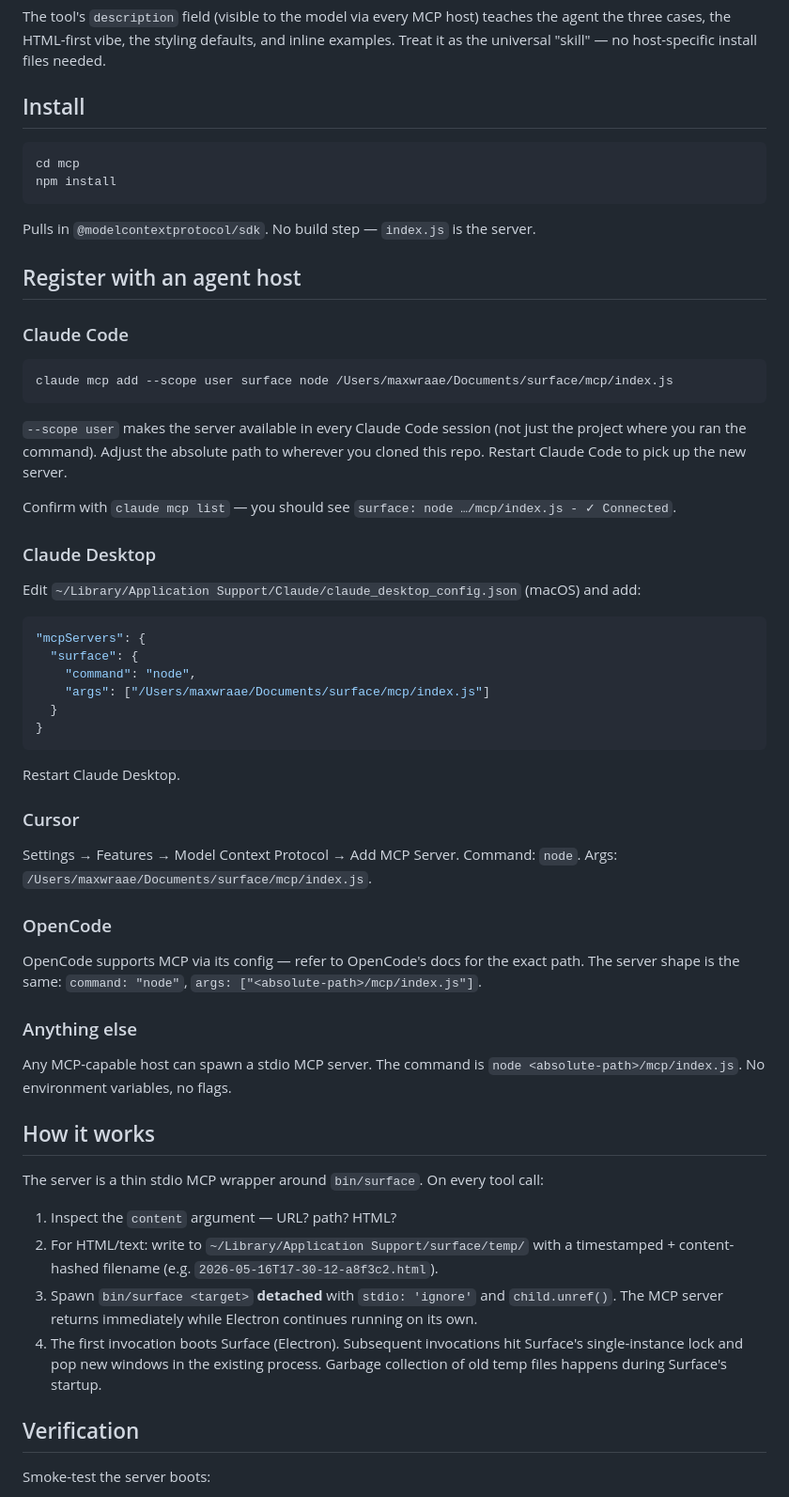
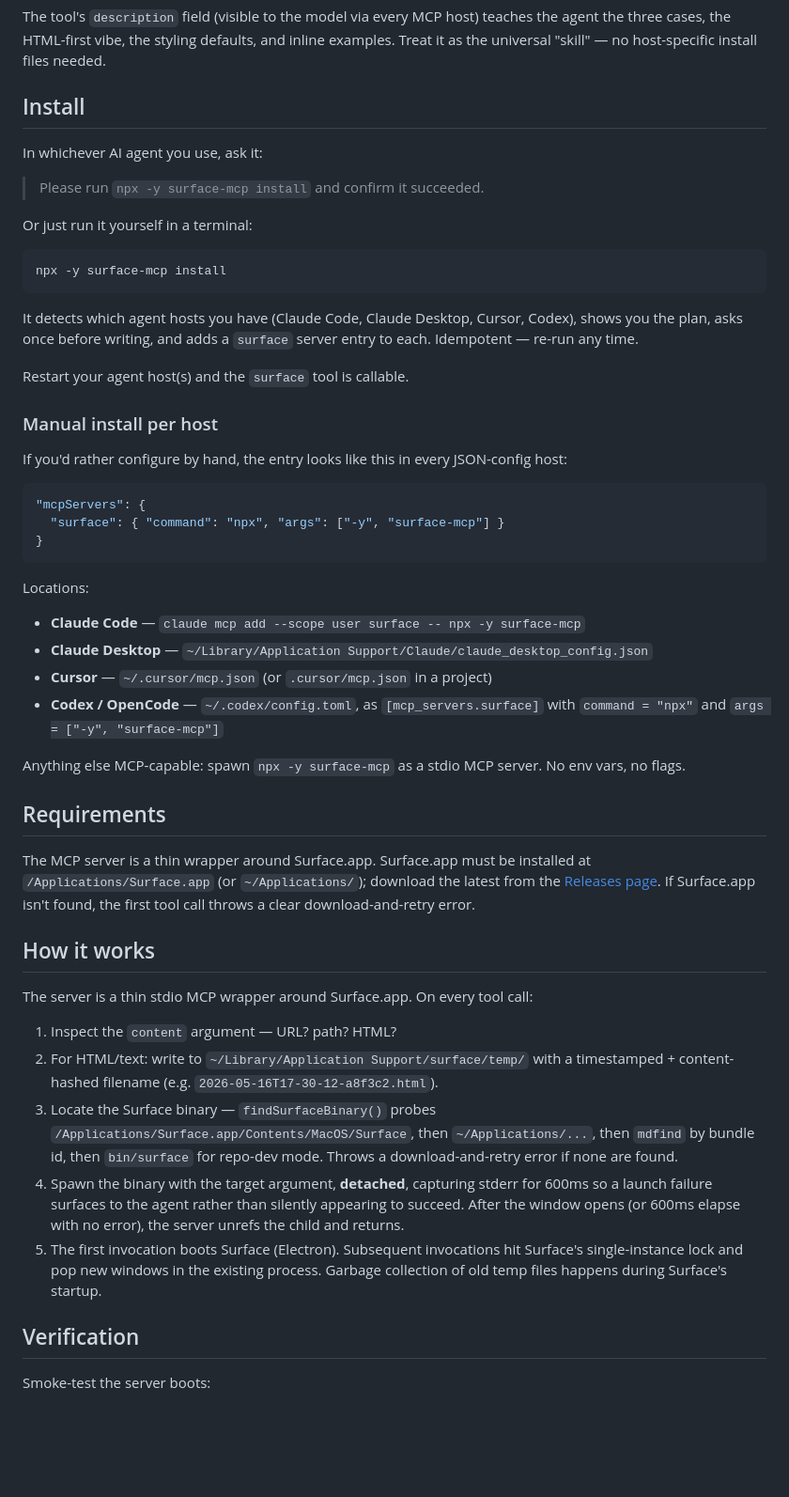
Before and after one commit to maxwraae/surface, a Markdown page: mcp/README.md, the part around one of its changes. Shown at 94% size. GitHub-like rendering; blank space fills up the shorter version.

Commit message:
docs: lead with download + npx install, archive pitch.md
README now leads with a 3-step Install (download from Releases, drag
to Applications, `npx -y surface-mcp install`) instead of `git clone`.
mcp/README replaces the per-host hand-edit blocks with the install
subcommand and updates "How it works" to match v0.4 (findSurfaceBinary,
600ms stderr capture). pitch.md moved to archive/ — pitch.html is the
canonical pitch. Status bumped to v0.4 with the packaged-DMG and
bare-launch backlog items checked off.

Co-Authored-By: Claude Opus 4.7 (1M context) <noreply@anthropic.com>

````diff
--- a/mcp/README.md
+++ b/mcp/README.md
@@ -22,60 +22,52 @@ The tool's `description` field (visible to the model via every MCP host) teaches
 
 ## Install
 
+In whichever AI agent you use, ask it:
+
+> Please run `npx -y surface-mcp install` and confirm it succeeded.
+
+Or just run it yourself in a terminal:
+
 ```sh
-cd mcp
-npm install
+npx -y surface-mcp install
 ```
 
-Pulls in `@modelcontextprotocol/sdk`. No build step — `index.js` is the server.
+It detects which agent hosts you have (Claude Code, Claude Desktop, Cursor, Codex), shows you the plan, asks once before writing, and adds a `surface` server entry to each. Idempotent — re-run any time.
 
-## Register with an agent host
+Restart your agent host(s) and the `surface` tool is callable.
 
-### Claude Code
+### Manual install per host
 
-```sh
-claude mcp add --scope user surface node /Users/maxwraae/Documents/surface/mcp/index.js
-```
-
-`--scope user` makes the server available in every Claude Code session (not just the project where you ran the command). Adjust the absolute path to wherever you cloned this repo. Restart Claude Code to pick up the new server.
-
-Confirm with `claude mcp list` — you should see `surface: node …/mcp/index.js - ✓ Connected`.
-
-### Claude Desktop
-
-Edit `~/Library/Application Support/Claude/claude_desktop_config.json` (macOS) and add:
+If you'd rather configure by hand, the entry looks like this in every JSON-config host:
 
 ```json
 "mcpServers": {
-  "surface": {
-    "command": "node",
-    "args": ["/Users/maxwraae/Documents/surface/mcp/index.js"]
-  }
+  "surface": { "command": "npx", "args": ["-y", "surface-mcp"] }
 }
 ```
 
-Restart Claude Desktop.
+Locations:
 
-### Cursor
+- **Claude Code** — `claude mcp add --scope user surface -- npx -y surface-mcp`
+- **Claude Desktop** — `~/Library/Application Support/Claude/claude_desktop_config.json`
+- **Cursor** — `~/.cursor/mcp.json` (or `.cursor/mcp.json` in a project)
+- **Codex / OpenCode** — `~/.codex/config.toml`, as `[mcp_servers.surface]` with `command = "npx"` and `args = ["-y", "surface-mcp"]`
 
-Settings → Features → Model Context Protocol → Add MCP Server. Command: `node`. Args: `/Users/maxwraae/Documents/surface/mcp/index.js`.
+Anything else MCP-capable: spawn `npx -y surface-mcp` as a stdio MCP server. No env vars, no flags.
 
-### OpenCode
+## Requirements
 
-OpenCode supports MCP via its config — refer to OpenCode's docs for the exact path. The server shape is the same: `command: "node"`, `args: ["<absolute-path>/mcp/index.js"]`.
-
-### Anything else
-
-Any MCP-capable host can spawn a stdio MCP server. The command is `node <absolute-path>/mcp/index.js`. No environment variables, no flags.
+The MCP server is a thin wrapper around Surface.app. Surface.app must be installed at `/Applications/Surface.app` (or `~/Applications/`); download the latest from the [Releases page](https://github.com/maxwraae/surface/releases). If Surface.app isn't found, the first tool call throws a clear download-and-retry error.
 
 ## How it works
 
-The server is a thin stdio MCP wrapper around `bin/surface`. On every tool call:
+The server is a thin stdio MCP wrapper around Surface.app. On every tool call:
 
 1. Inspect the `content` argument — URL? path? HTML?
 2. For HTML/text: write to `~/Library/Application Support/surface/temp/` with a timestamped + content-hashed filename (e.g. `2026-05-16T17-30-12-a8f3c2.html`).
-3. Spawn `bin/surface <target>` **detached** with `stdio: 'ignore'` and `child.unref()`. The MCP server returns immediately while Electron continues running on its own.
-4. The first invocation boots Surface (Electron). Subsequent invocations hit Surface's single-instance lock and pop new windows in the existing process. Garbage collection of old temp files happens during Surface's startup.
+3. Locate the Surface binary — `findSurfaceBinary()` probes `/Applications/Surface.app/Contents/MacOS/Surface`, then `~/Applications/...`, then `mdfind` by bundle id, then `bin/surface` for repo-dev mode. Throws a download-and-retry error if none are found.
+4. Spawn the binary with the target argument, **detached**, capturing stderr for 600ms so a launch failure surfaces to the agent rather than silently appearing to succeed. After the window opens (or 600ms elapse with no error), the server unrefs the child and returns.
+5. The first invocation boots Surface (Electron). Subsequent invocations hit Surface's single-instance lock and pop new windows in the existing process. Garbage collection of old temp files happens during Surface's startup.
 
 ## Verification
 
````
Also changed, not shown: other parts of mcp/README.md (+6 -5 lines), archive/pitch.md (renamed from pitch.md), 1 other file.
